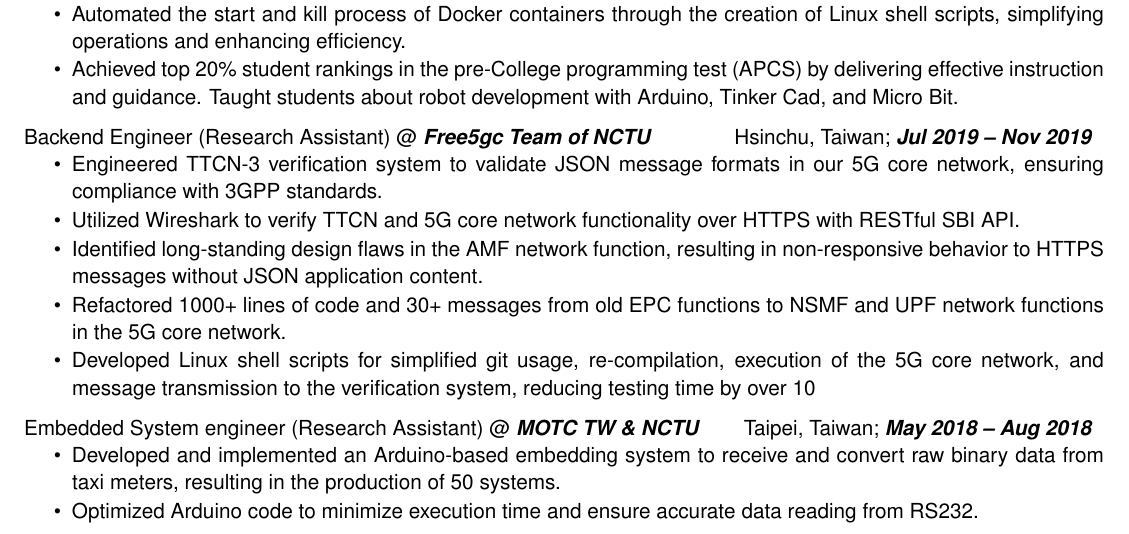
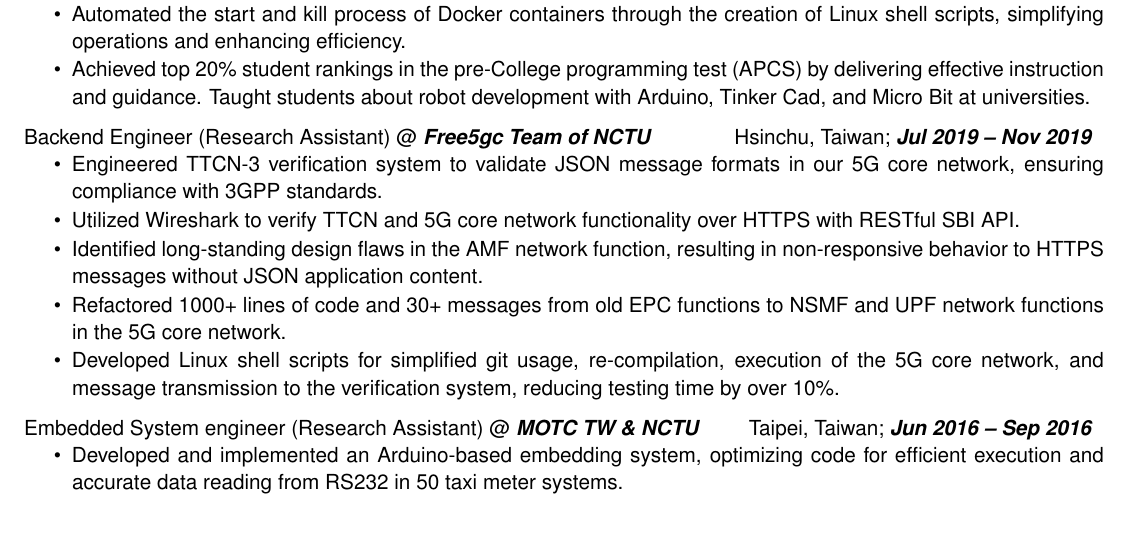
Before and after one commit to SeanBailey777/LatexResumeTemplate, a LaTeX CV (source/resume.tex, which reads source/resume.cls): part of page 1 of 2 before the commit and part of the page after it, cut so that both start at the same text. Compiled offline with pdfLaTeX.

Commit message:
adjusted margin, clean up

```diff
--- a/source/resume.cls
+++ b/source/resume.cls
@@ -9,7 +9,7 @@
 \LoadClass[11pt,letterpaper]{article} % Font size and paper type
 
 % set document margins
-\usepackage[left=0.5 in,top=0.4in,right=0.5in,bottom=0.4in]{geometry}
+\usepackage[left=0.5 in,top=0.4in,right=0.5in,bottom=0.2in]{geometry}
 \usepackage[parfill]{parskip} % Remove paragraph indentation
 
 \usepackage{keycommand}
--- a/source/resume.tex
+++ b/source/resume.tex
@@ -76,7 +76,7 @@
         \itemsep -6pt {}
         \item Developed an Online Judging system using Docker on Microsoft Azure cloud service, providing students with a platform to practice programming.
         \item Automated the start and kill process of Docker containers through the creation of Linux shell scripts, simplifying operations and enhancing efficiency.
-        \item Achieved top 20\% student rankings in the pre-College programming test (APCS) by delivering effective instruction and guidance. Taught students about robot development with Arduino, Tinker Cad, and Micro Bit.
+        \item Achieved top 20\% student rankings in the pre-College programming test (APCS) by delivering effective instruction and guidance. Taught students about robot development with Arduino, Tinker Cad, and Micro Bit at universities.
      \end{itemize}
 
     \experienceItem[
@@ -92,20 +92,19 @@
         \item Utilized Wireshark to verify TTCN and 5G core network functionality over HTTPS with RESTful SBI API.
         \item Identified long-standing design flaws in the AMF network function, resulting in non-responsive behavior to HTTPS messages without JSON application content.
         \item Refactored 1000+ lines of code and 30+ messages from old EPC functions to NSMF and UPF network functions in the 5G core network.
-        \item Developed Linux shell scripts for simplified git usage, re-compilation, execution of the 5G core network, and message transmission to the verification system, reducing testing time by over 10%.
+        \item Developed Linux shell scripts for simplified git usage, re-compilation, execution of the 5G core network, and message transmission to the verification system, reducing testing time by over 10\%.
      \end{itemize}
 
     \experienceItem[
         company=MOTC TW \& NCTU,
         location=Taipei{,} Taiwan,
         position=Embedded System engineer (Research Assistant),
-        duration=May 2018 – Aug 2018
+        duration=Jun 2016 – Sep 2016
     ]
     \vspace{-0.65em}
     \begin{itemize}
         \itemsep -6pt {}
-        \item Developed and implemented an Arduino-based embedding system to receive and convert raw binary data from taxi meters, resulting in the production of 50 systems.
-        \item Optimized Arduino code to minimize execution time and ensure accurate data reading from RS232.
+        \item Developed and implemented an Arduino-based embedding system, optimizing code for efficient execution and accurate data reading from RS232 in 50 taxi meter systems.
         \item Created a data retrieval system using VBA, incorporating a filtering function to eliminate missing data. Collected and processed over 1000 taxi data entries, each containing 10,000 GPS data points.
      \end{itemize}
 
```
Also changed, not shown: Sean.Bailey.Resume.pdf.
